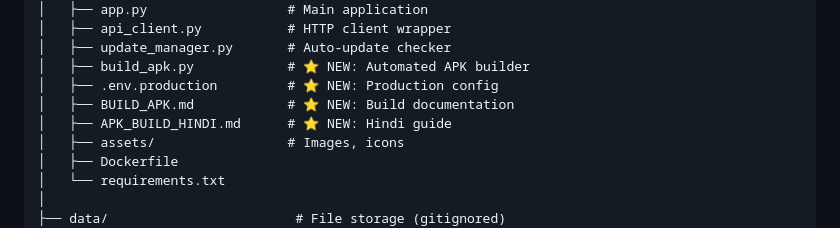
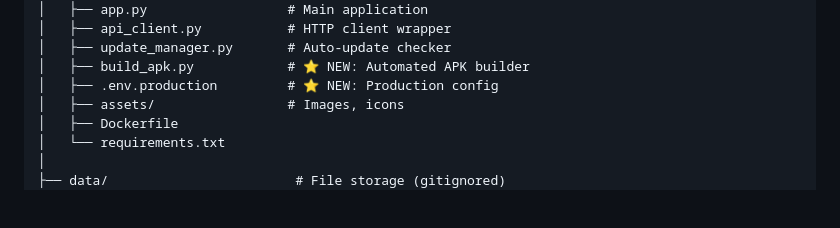
Before and after one commit to Mayankvlog/Hypersend, a Markdown page: README.md, the part around the change. Rendered like a GitHub page; blank space fills up the shorter version.

```diff
--- a/README.md
+++ b/README.md
@@ -107,8 +107,6 @@ hypersend/
 │   ├── update_manager.py       # Auto-update checker
 │   ├── build_apk.py            # ⭐ NEW: Automated APK builder
 │   ├── .env.production         # ⭐ NEW: Production config
-│   ├── BUILD_APK.md            # ⭐ NEW: Build documentation
-│   ├── APK_BUILD_HINDI.md      # ⭐ NEW: Hindi guide
 │   ├── assets/                 # Images, icons
 │   ├── Dockerfile
 │   └── requirements.txt
```
